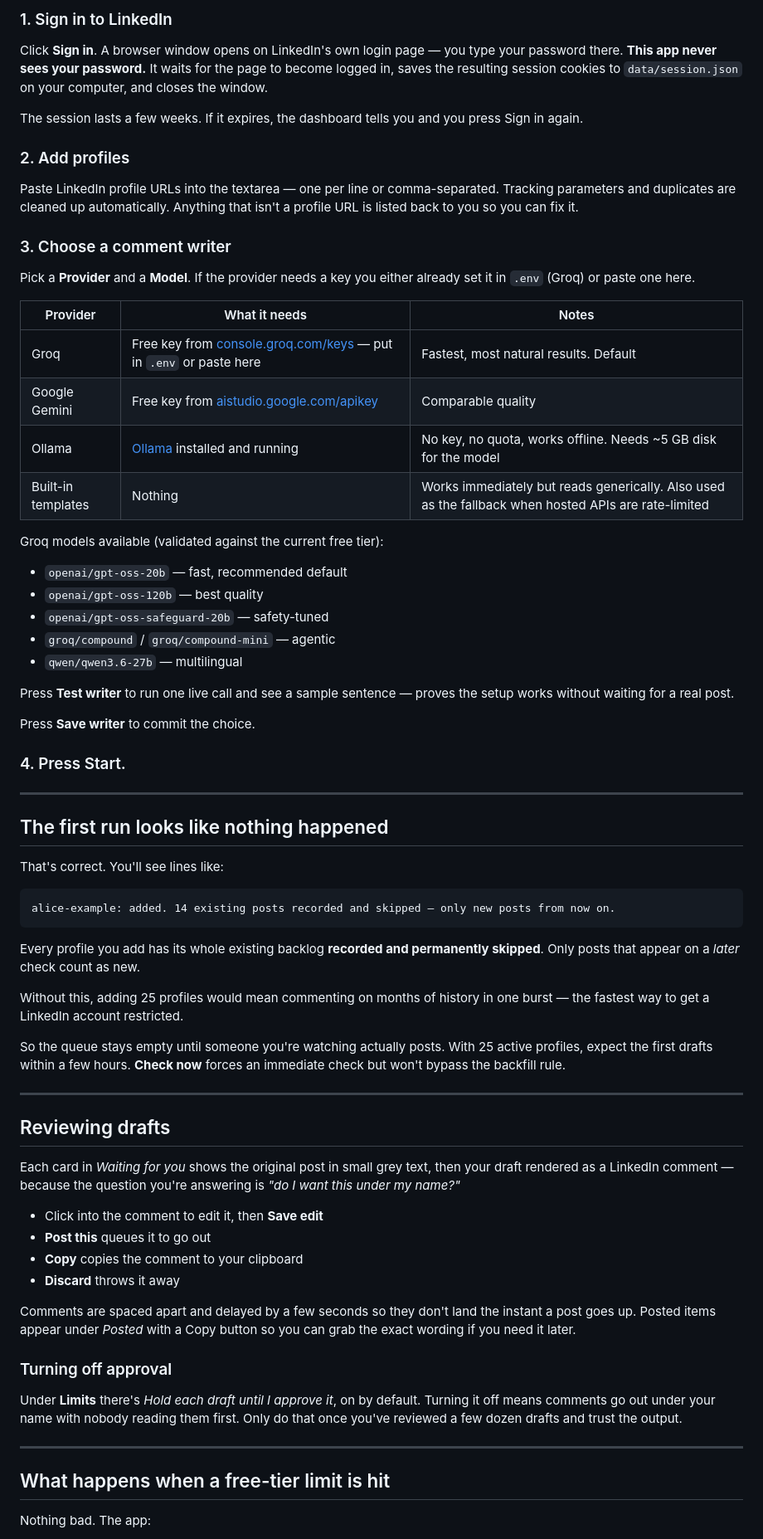
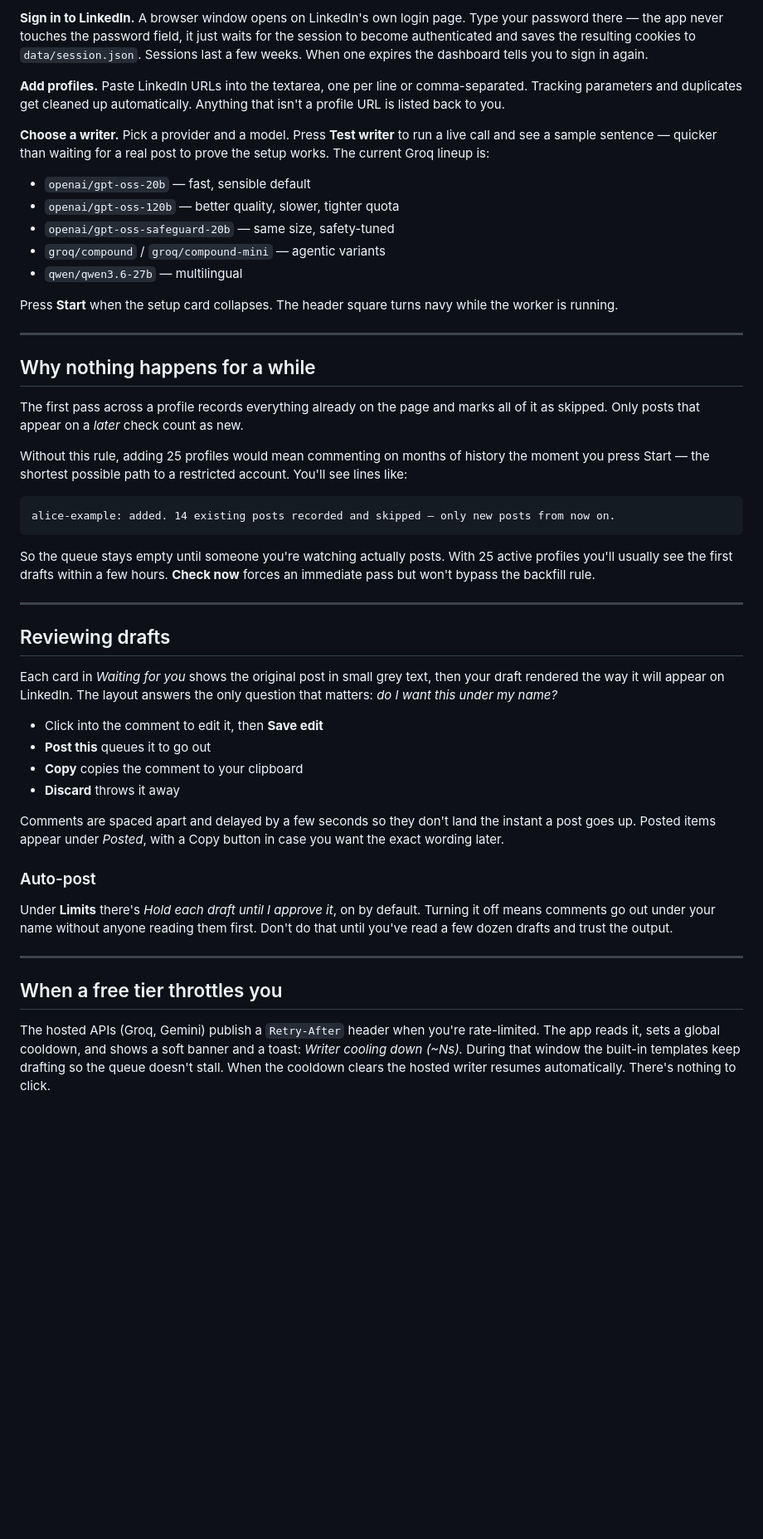
Before and after one commit to Akul321/Comment-Automation, a Markdown page: README.md, the part around one of its changes. Shown at 83% size. Rendered like a GitHub page; blank space fills up the shorter version.

````diff
--- a/README.md
+++ b/README.md
@@ -84,75 +62,52 @@ Everything happens in the dashboard. Three steps, in order.
 
-### 1. Sign in to LinkedIn
+**Sign in to LinkedIn.** A browser window opens on LinkedIn's own login page. Type your password there — the app never touches the password field, it just waits for the session to become authenticated and saves the resulting cookies to `data/session.json`. Sessions last a few weeks. When one expires the dashboard tells you to sign in again.
 
-Click **Sign in**. A browser window opens on LinkedIn's own login page — you type your password there. **This app never sees your password.** It waits for the page to become logged in, saves the resulting session cookies to `data/session.json` on your computer, and closes the window.
+**Add profiles.** Paste LinkedIn URLs into the textarea, one per line or comma-separated. Tracking parameters and duplicates get cleaned up automatically. Anything that isn't a profile URL is listed back to you.
 
-The session lasts a few weeks. If it expires, the dashboard tells you and you press Sign in again.
+**Choose a writer.** Pick a provider and a model. Press **Test writer** to run a live call and see a sample sentence — quicker than waiting for a real post to prove the setup works. The current Groq lineup is:
 
-### 2. Add profiles
-
-Paste LinkedIn profile URLs into the textarea — one per line or comma-separated. Tracking parameters and duplicates are cleaned up automatically. Anything that isn't a profile URL is listed back to you so you can fix it.
-
-### 3. Choose a comment writer
-
-Pick a **Provider** and a **Model**. If the provider needs a key you either already set it in `.env` (Groq) or paste one here.
-
-| Provider | What it needs | Notes |
-|---|---|---|
-| Groq | Free key from [console.groq.com/keys](https://console.groq.com/keys) — put in `.env` or paste here | Fastest, most natural results. Default |
-| Google Gemini | Free key from [aistudio.google.com/apikey](https://aistudio.google.com/apikey) | Comparable quality |
-| Ollama | [Ollama](https://ollama.com) installed and running | No key, no quota, works offline. Needs ~5 GB disk for the model |
-| Built-in templates | Nothing | Works immediately but reads generically. Also used as the fallback when hosted APIs are rate-limited |
-
-Groq models available (validated against the current free tier):
-
-- `openai/gpt-oss-20b` — fast, recommended default
-- `openai/gpt-oss-120b` — best quality
-- `openai/gpt-oss-safeguard-20b` — safety-tuned
-- `groq/compound` / `groq/compound-mini` — agentic
+- `openai/gpt-oss-20b` — fast, sensible default
+- `openai/gpt-oss-120b` — better quality, slower, tighter quota
+- `openai/gpt-oss-safeguard-20b` — same size, safety-tuned
+- `groq/compound` / `groq/compound-mini` — agentic variants
 - `qwen/qwen3.6-27b` — multilingual
 
-Press **Test writer** to run one live call and see a sample sentence — proves the setup works without waiting for a real post.
-
-Press **Save writer** to commit the choice.
-
-### 4. Press Start.
+Press **Start** when the setup card collapses. The header square turns navy while the worker is running.
 
 ---
 
-## The first run looks like nothing happened
+## Why nothing happens for a while
 
-That's correct. You'll see lines like:
+The first pass across a profile records everything already on the page and marks all of it as skipped. Only posts that appear on a *later* check count as new.
+
+Without this rule, adding 25 profiles would mean commenting on months of history the moment you press Start — the shortest possible path to a restricted account. You'll see lines like:
 
 ```
 alice-example: added. 14 existing posts recorded and skipped — only new posts from now on.
 ```
 
-Every profile you add has its whole existing backlog **recorded and permanently skipped**. Only posts that appear on a *later* check count as new.
-
-Without this, adding 25 profiles would mean commenting on months of history in one burst — the fastest way to get a LinkedIn account restricted.
-
-So the queue stays empty until someone you're watching actually posts. With 25 active profiles, expect the first drafts within a few hours. **Check now** forces an immediate check but won't bypass the backfill rule.
+So the queue stays empty until someone you're watching actually posts. With 25 active profiles you'll usually see the first drafts within a few hours. **Check now** forces an immediate pass but won't bypass the backfill rule.
 
 ---
 
 ## Reviewing drafts
 
-Each card in *Waiting for you* shows the original post in small grey text, then your draft rendered as a LinkedIn comment — because the question you're answering is *"do I want this under my name?"*
+Each card in *Waiting for you* shows the original post in small grey text, then your draft rendered the way it will appear on LinkedIn. The layout answers the only question that matters: *do I want this under my name?*
 
 - Click into the comment to edit it, then **Save edit**
 - **Post this** queues it to go out
 - **Copy** copies the comment to your clipboard
 - **Discard** throws it away
 
-Comments are spaced apart and delayed by a few seconds so they don't land the instant a post goes up. Posted items appear under *Posted* with a Copy button so you can grab the exact wording if you need it later.
+Comments are spaced apart and delayed by a few seconds so they don't land the instant a post goes up. Posted items appear under *Posted*, with a Copy button in case you want the exact wording later.
 
-### Turning off approval
+### Auto-post
 
-Under **Limits** there's *Hold each draft until I approve it*, on by default. Turning it off means comments go out under your name with nobody reading them first. Only do that once you've reviewed a few dozen drafts and trust the output.
+Under **Limits** there's *Hold each draft until I approve it*, on by default. Turning it off means comments go out under your name without anyone reading them first. Don't do that until you've read a few dozen drafts and trust the output.
 
 ---
 
-## What happens when a free-tier limit is hit
+## When a free tier throttles you
 
-Nothing bad. The app:
+The hosted APIs (Groq, Gemini) publish a `Retry-After` header when you're rate-limited. The app reads it, sets a global cooldown, and shows a soft banner and a toast: *Writer cooling down (~Ns).* During that window the built-in templates keep drafting so the queue doesn't stall. When the cooldown clears the hosted writer resumes automatically. There's nothing to click.
 
````
Also changed, not shown: other parts of README.md (+62 -89 lines).
